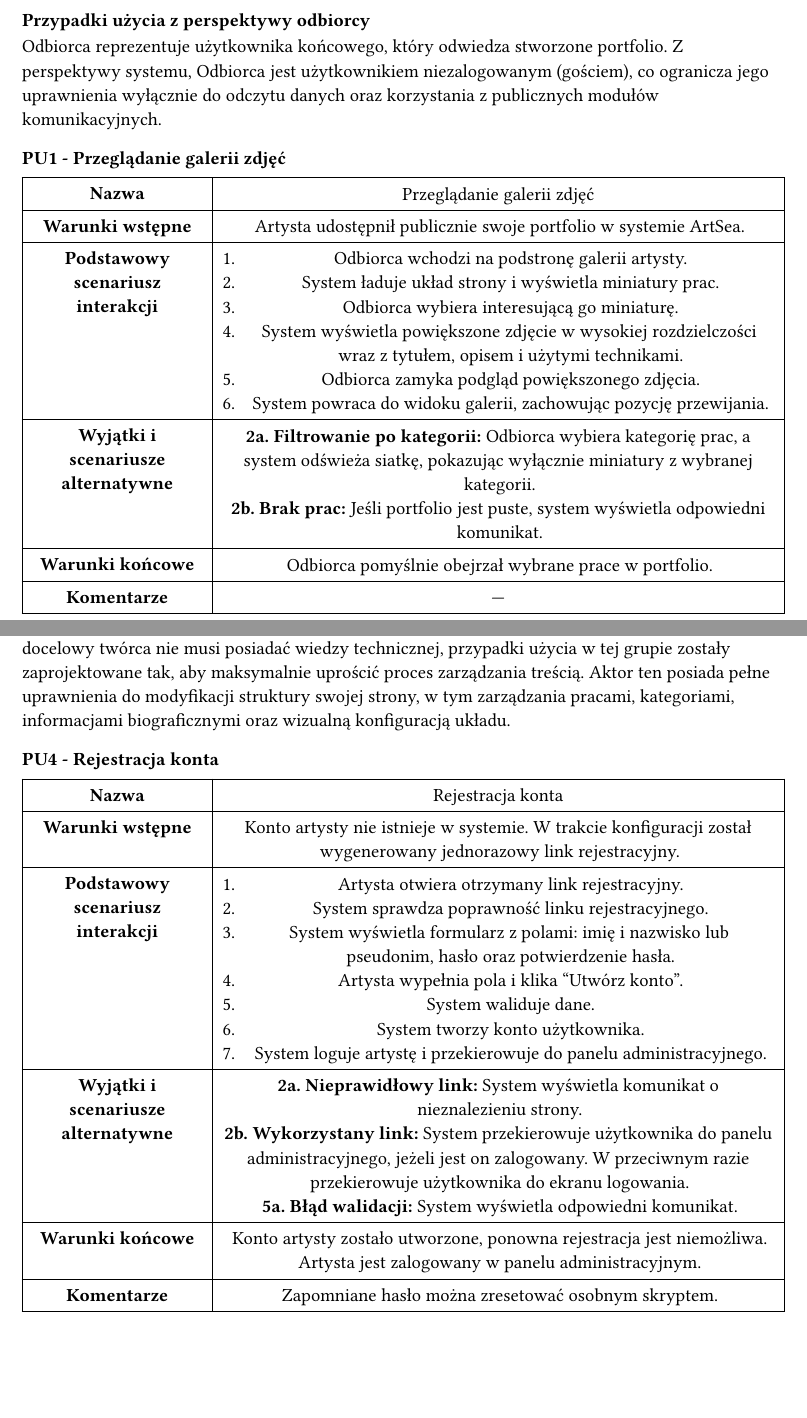
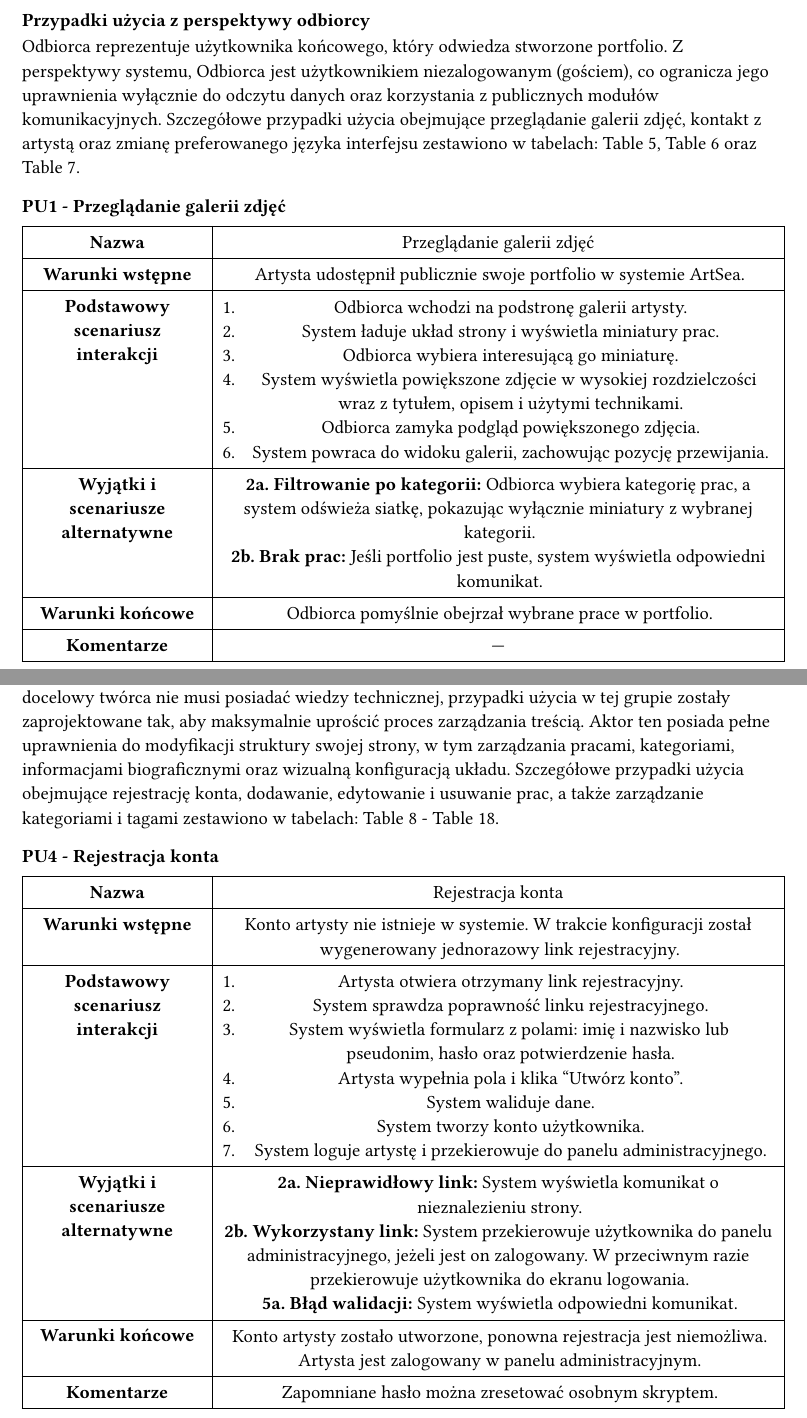
Before and after one commit to artsea-project/thesis, a Typst document (chapters/3_methodology.typ): two parts of pages 5 and 7 of 12 before the commit and two parts of pages 5 and 7 of 13 after it, joined at a grey line, cut so that both start at the same text, the shorter picture padded with empty space. Compiled offline with Typst 0.15.

Commit message:
Add references to figures

```diff
--- a/chapters/3_methodology.typ
+++ b/chapters/3_methodology.typ
@@ -119,21 +123,22 @@ Wymagania jakościowe (niefunkcjonalne) precyzują kryteria brzegowe dotyczące
 
 === Scenariusze interakcji z systemem
 
-W celu precyzyjnego określenia funkcjonalności systemu oraz sposobu, w jaki użytkownicy będą z niego korzystać, opracowano model przypadków użycia (ang. _Use Case Model_). Model ten stanowi fundament specyfikacji wymagań i pozwala na graficzne oraz opisowe przedstawienie interakcji pomiędzy aktorami a systemem. Poniższe diagramy prezentują ogólny zarys tych interakcji, uwzględniając również relacje zawierania (`<<include>>`) oraz rozszerzania (`<<extend>>`) dla bardziej złożonych operacji związanych z zarządzaniem pracami.
+W celu precyzyjnego określenia funkcjonalności systemu oraz sposobu, w jaki użytkownicy będą z niego korzystać, opracowano model przypadków użycia (ang. _Use Case Model_). Model ten stanowi fundament specyfikacji wymagań i pozwala na graficzne oraz opisowe przedstawienie interakcji pomiędzy aktorami a systemem. Poniższe diagramy prezentują ogólny zarys tych interakcji z perspektywy odbiorcy (@fig:use-case-viewer) oraz artysty (@fig:use-case-artist), uwzględniając również relacje zawierania (`<<include>>`) oraz rozszerzania (`<<extend>>`) dla bardziej złożonych operacji związanych z zarządzaniem pracami.
 
 #figure(
   image("../img/use-case-viewer.png", width: 50%),
   caption: [Scenariusz interakcji z systemem z perspektywy odbiorcy.],
-)
+)<fig:use-case-viewer>
+
 #figure(
   image("../img/use-case-artist.png", width: 60%),
   caption: [Scenariusz interakcji z systemem z perspektywy artysty (twórcy portfolio).],
-)
+)<fig:use-case-artist>
 
 
 ==== Przypadki użycia z perspektywy odbiorcy
 
-Odbiorca reprezentuje użytkownika końcowego, który odwiedza stworzone portfolio. Z perspektywy systemu, Odbiorca jest użytkownikiem niezalogowanym (gościem), co ogranicza jego uprawnienia wyłącznie do odczytu danych oraz korzystania z publicznych modułów komunikacyjnych.
+Odbiorca reprezentuje użytkownika końcowego, który odwiedza stworzone portfolio. Z perspektywy systemu, Odbiorca jest użytkownikiem niezalogowanym (gościem), co ogranicza jego uprawnienia wyłącznie do odczytu danych oraz korzystania z publicznych modułów komunikacyjnych. Szczegółowe przypadki użycia obejmujące przeglądanie galerii zdjęć, kontakt z artystą oraz zmianę preferowanego języka interfejsu zestawiono w tabelach: @tab:pu1, @tab:pu2 oraz @tab:pu3.
 
 ==== PU1 - Przeglądanie galerii zdjęć
 
@@ -211,7 +216,7 @@ Odbiorca reprezentuje użytkownika końcowego, który odwiedza stworzone portfol
 
 ==== Przypadki użycia z perspektywy artysty
 
-Artysta pełni w systemie rolę administratora własnego portfolio. Ze względu na założenie, że docelowy twórca nie musi posiadać wiedzy technicznej, przypadki użycia w tej grupie zostały zaprojektowane tak, aby maksymalnie uprościć proces zarządzania treścią. Aktor ten posiada pełne uprawnienia do modyfikacji struktury swojej strony, w tym zarządzania pracami, kategoriami, informacjami biograficznymi oraz wizualną konfiguracją układu.
+Artysta pełni w systemie rolę administratora własnego portfolio. Ze względu na założenie, że docelowy twórca nie musi posiadać wiedzy technicznej, przypadki użycia w tej grupie zostały zaprojektowane tak, aby maksymalnie uprościć proces zarządzania treścią. Aktor ten posiada pełne uprawnienia do modyfikacji struktury swojej strony, w tym zarządzania pracami, kategoriami, informacjami biograficznymi oraz wizualną konfiguracją układu. Szczegółowe przypadki użycia obejmujące rejestrację konta, dodawanie, edytowanie i usuwanie prac, a także zarządzanie kategoriami i tagami zestawiono w tabelach: @tab:pu4 - @tab:pu14.
 
 ==== PU4 - Rejestracja konta
 
```
Also changed, not shown: chapters/3_methodology.typ (14 more changed lines).
